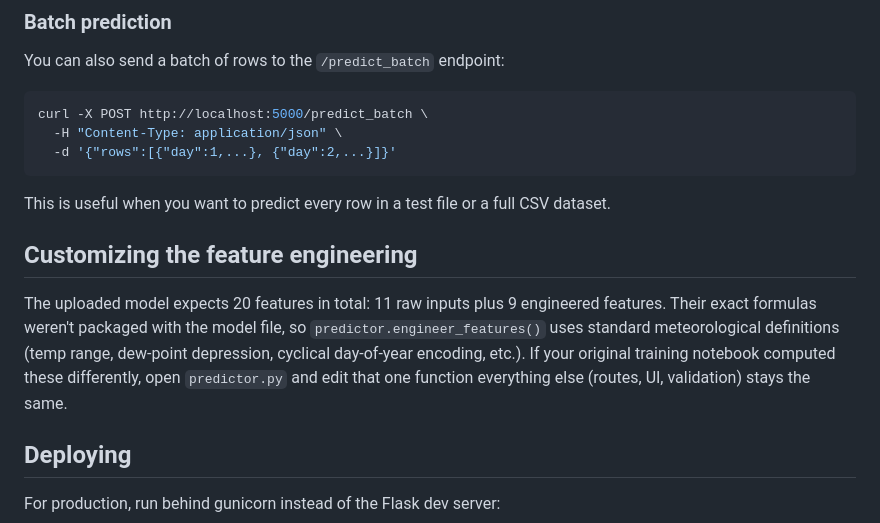
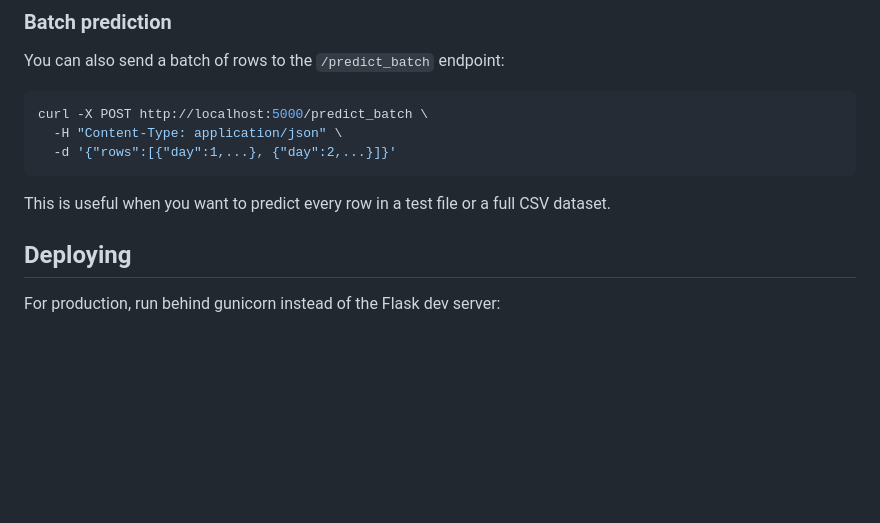
Before and after one commit to Dinushi-Perera/Rainfall_Predictor, a Markdown page: README.md, the part around one of its changes. Drawn GitHub-style; blank space fills up the shorter version.

```diff
--- a/README.md
+++ b/README.md
@@ -226,15 +226,6 @@ curl -X POST http://localhost:5000/predict_batch \
 
 This is useful when you want to predict every row in a test file or a full CSV dataset.
 
-## Customizing the feature engineering
-
-The uploaded model expects 20 features in total: 11 raw inputs plus 9 engineered
-features. Their exact formulas weren't packaged with the model file, so
-`predictor.engineer_features()` uses standard meteorological definitions (temp
-range, dew-point depression, cyclical day-of-year encoding, etc.). If your
-original training notebook computed these differently, open `predictor.py` and
-edit that one function everything else (routes, UI, validation) stays the
-same.
 
 ## Deploying
 
```
Also changed, not shown: other parts of README.md (+1 -1 lines).
